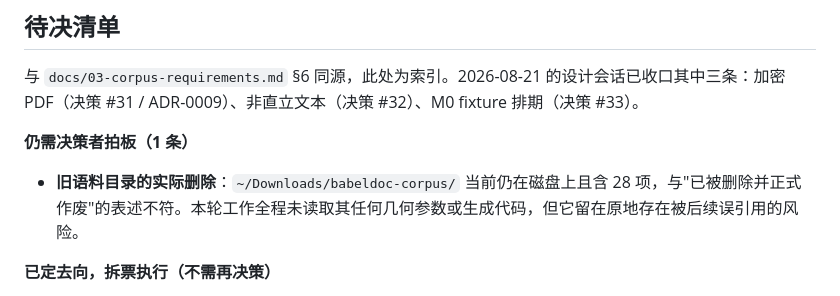
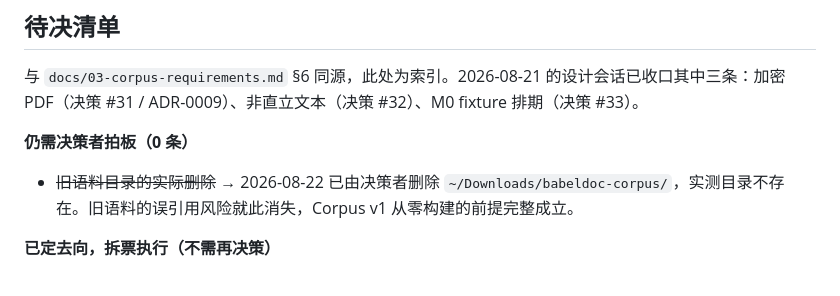
Before and after one commit to eeee0717/mimus, a Markdown page: CONTEXT.md, the part around the change. Drawn GitHub-style.

Commit message:
收口旧语料目录：待决清单清零
~/Downloads/babeldoc-corpus/ 已由决策者删除，实测不存在。这是待决清单里最后
一条需要拍板的项——旧语料因期望值与生成器同源而作废，但只要目录还在磁盘上，
"从零构建 Corpus v1"就还有一个可被误引用的缺口。现在缺口没了。

CONTEXT.md 与 docs/03-corpus-requirements.md §6 两处同源表述一并更新。

Co-Authored-By: Claude Opus 5 (1M context) <noreply@anthropic.com>

```diff
--- a/CONTEXT.md
+++ b/CONTEXT.md
@@ -129,9 +129,9 @@
 
 与 `docs/03-corpus-requirements.md` §6 同源，此处为索引。2026-08-21 的设计会话已收口其中三条：加密 PDF（决策 #31 / ADR-0009）、非直立文本（决策 #32）、M0 fixture 排期（决策 #33）。
 
-**仍需决策者拍板（1 条）**
+**仍需决策者拍板（0 条）**
 
-- **旧语料目录的实际删除**：`~/Downloads/babeldoc-corpus/` 当前仍在磁盘上且含 28 项，与"已被删除并正式作废"的表述不符。本轮工作全程未读取其任何几何参数或生成代码，但它留在原地存在被后续误引用的风险。
+- ~~旧语料目录的实际删除~~ → 2026-08-22 已由决策者删除 `~/Downloads/babeldoc-corpus/`，实测目录不存在。旧语料的误引用风险就此消失，Corpus v1 从零构建的前提完整成立。
 
 **已定去向，拆票执行（不需再决策）**
 
```
Also changed, not shown: docs/03-corpus-requirements.md (+1 -1 lines).
